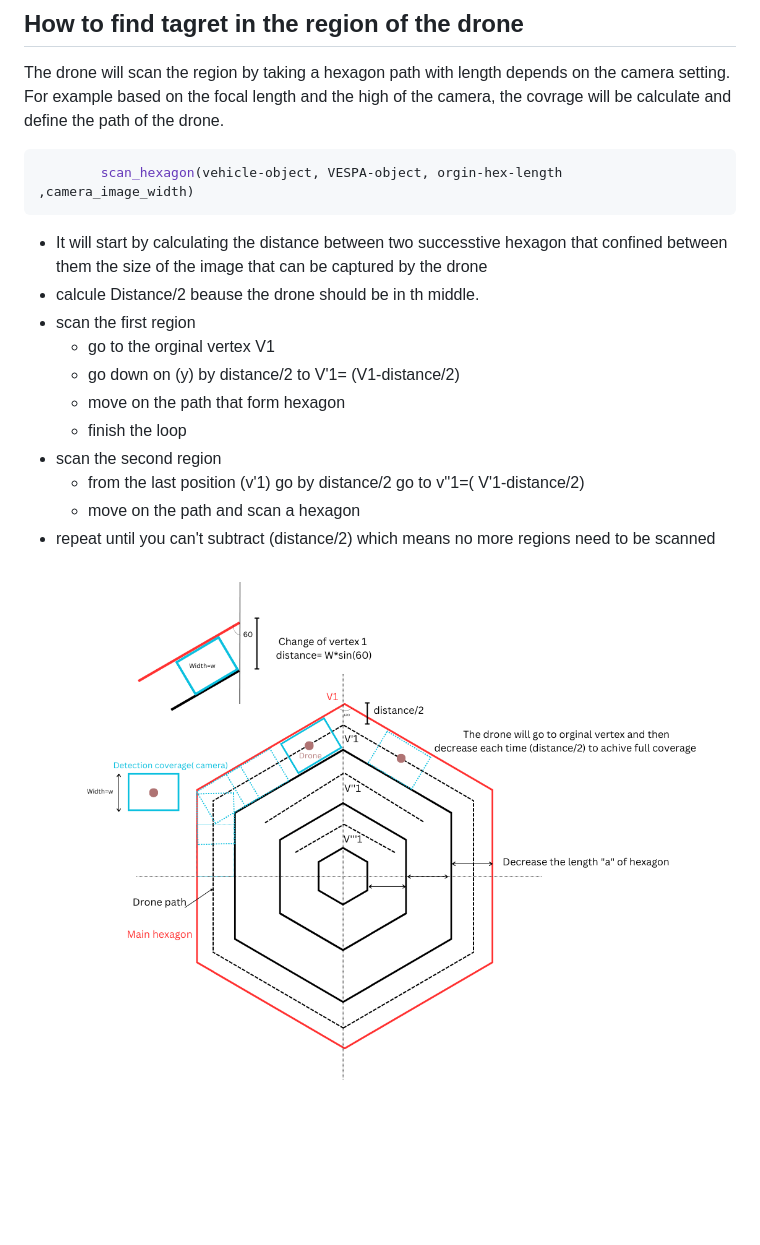
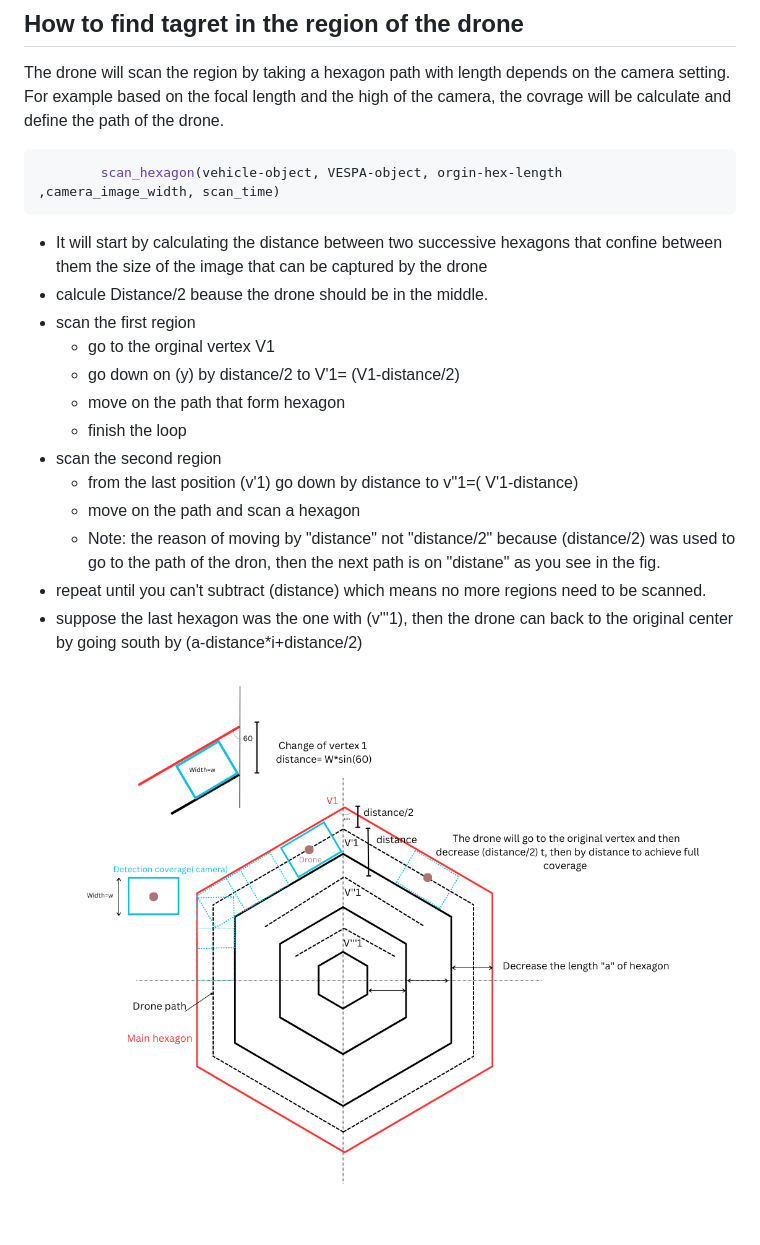
Before and after one commit to SulaimanMohammad/Drone_VESPA, a Markdown page: README.md, the part around the change. Rendered like a GitHub page; pictures changed too: .exp/coverage.png; blank space fills up the shorter version.

````diff
--- a/README.md
+++ b/README.md
@@ -5,18 +5,21 @@ The drone will scan the region by taking a hexagon path with length depends on t
 For example based on the focal length and the high of the camera, the covrage will be calculate and define the path of the drone.
 
 ```bash
-        scan_hexagon(vehicle-object, VESPA-object, orgin-hex-length ,camera_image_width)
+        scan_hexagon(vehicle-object, VESPA-object, orgin-hex-length ,camera_image_width, scan_time)
 ```
 
-- It will start by calculating the distance between two successtive hexagon that confined between them the size of the image that can be captured by the drone
-- calcule Distance/2 beause the drone should be in th middle.
+- It will start by calculating the distance between two successive hexagons that confine between them the size of the image that can be captured by the drone
+- calcule Distance/2 beause the drone should be in the middle.
 - scan the first region
     - go to the orginal vertex V1
     - go down on (y) by distance/2 to V'1= (V1-distance/2)
     - move on the path that form hexagon
     - finish the loop
 - scan the second region
-    - from the last position (v'1) go by distance/2 go to v''1=( V'1-distance/2)
+    - from the last position (v'1) go down by distance to v''1=( V'1-distance)
     - move on the path and scan a hexagon
-- repeat until you can't subtract (distance/2) which means no more regions need to be scanned
+    - Note: the reason of moving by "distance" not "distance/2" because (distance/2) was used to go to the path of the dron, then the next path is on "distane" as you see in the fig.
+- repeat until you can't subtract (distance) which means no more regions need to be scanned.
+- suppose the last hexagon was the one with (v'''1), then the drone can back to the original center
+by going south by (a-distance*i+distance/2)
 ![Alt text](https://github.com/SulaimanMohammad/Drone_VESPA/blob/main/.exp/coverage.png)
````
